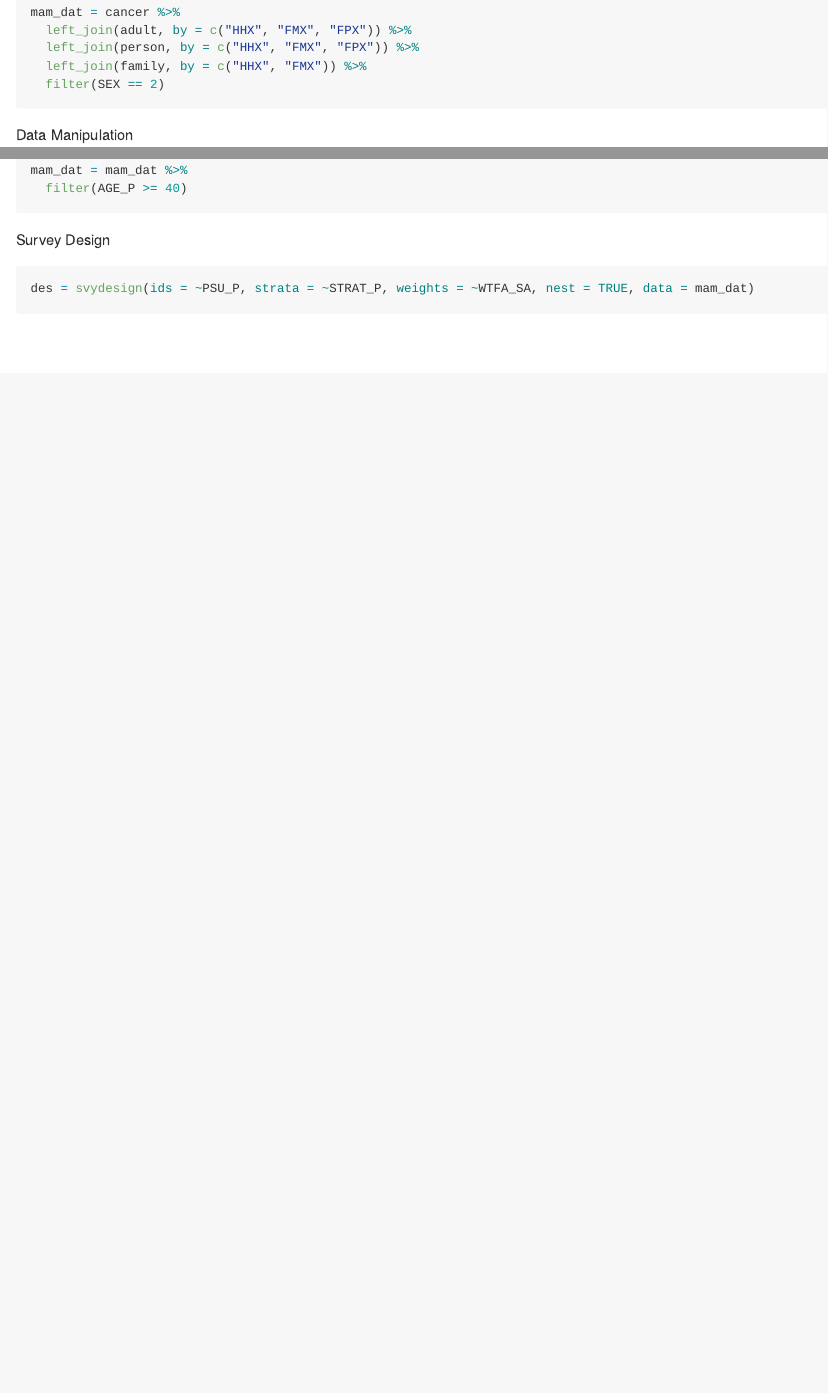
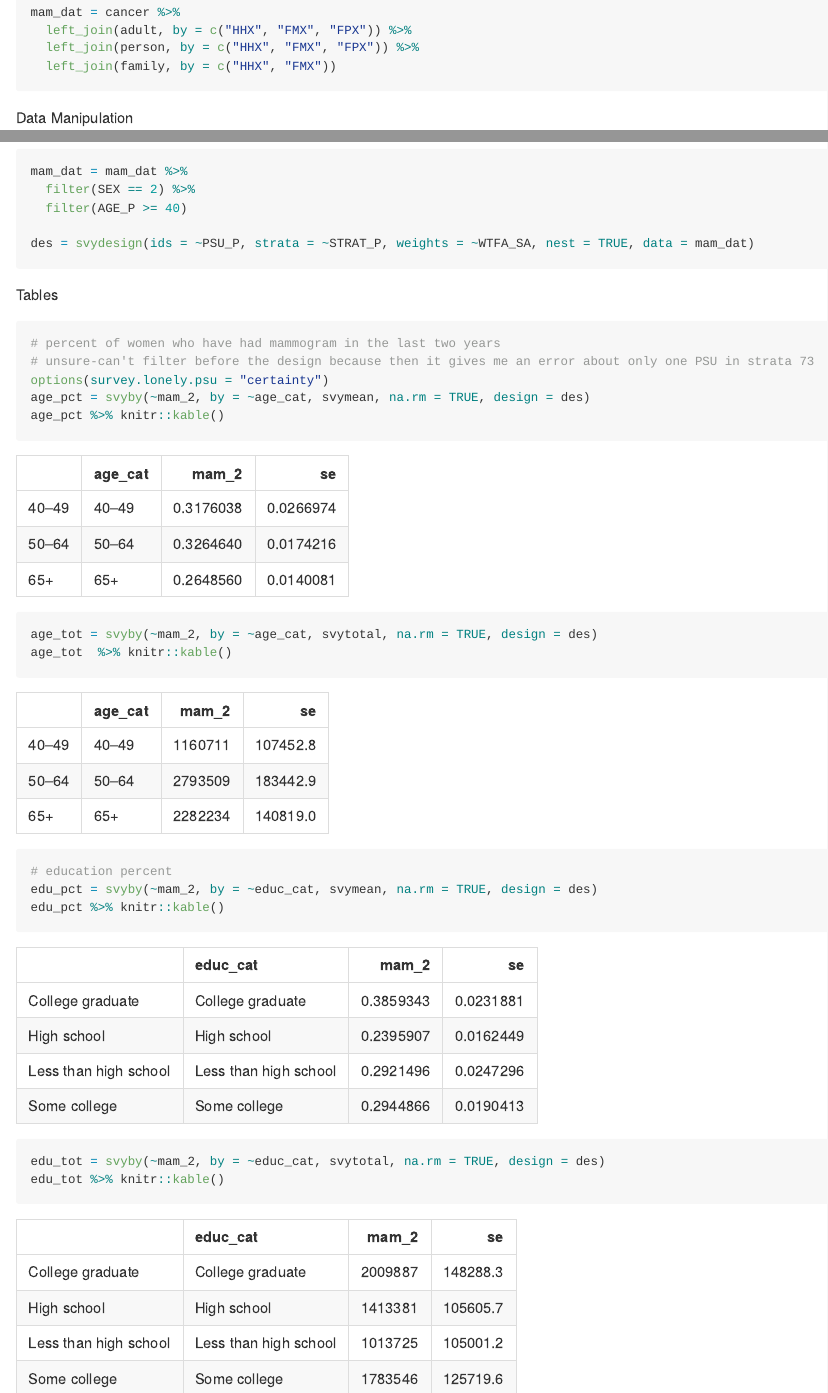
Before and after one commit to lauracosgrove/surveys-final, an R Markdown document (mammogram.Rmd): the page in a window 1100 px wide, from 480 px down, and a second part further down, joined at a grey line. The pictures show the output file mammogram.md that the author committed with the source, drawn offline in the style of GitHub.

Commit message:
start making some tables

````diff
--- a/mammogram.Rmd
+++ b/mammogram.Rmd
@@ -30,8 +30,7 @@ person = read_csv("./data/personsx.csv") %>%
 mam_dat = cancer %>%
   left_join(adult, by = c("HHX", "FMX", "FPX")) %>%
   left_join(person, by = c("HHX", "FMX", "FPX")) %>%
-  left_join(family, by = c("HHX", "FMX")) %>%
-  filter(SEX == 2)
+  left_join(family, by = c("HHX", "FMX"))
 ```
 
 Data Manipulation
@@ -90,14 +89,34 @@ mam_dat = mam_dat %>%
                              HISCODI3 == 4 ~ "Non-Hispanic Asian",
                              HISCODI3 == 5 ~ "Non-Hispanic AN/AI"))
 
-mam_dat = mam_dat %>%
-  filter(AGE_P >= 40)
+
 ```
 
 
 Survey Design
 ```{r}
+mam_dat = mam_dat %>%
+  filter(SEX == 2) %>%
+  filter(AGE_P >= 40)
+
 des = svydesign(ids = ~PSU_P, strata = ~STRAT_P, weights = ~WTFA_SA, nest = TRUE, data = mam_dat)
 
 
 ```
+
+Tables
+```{r, tables}
+# percent of women who have had mammogram in the last two years
+# unsure-can't filter before the design because then it gives me an error about only one PSU in strata 73
+options(survey.lonely.psu = "certainty")
+age_pct = svyby(~mam_2, by = ~age_cat, svymean, na.rm = TRUE, design = des)
+age_pct %>% knitr::kable()
+age_tot = svyby(~mam_2, by = ~age_cat, svytotal, na.rm = TRUE, design = des)
+age_tot  %>% knitr::kable()
+
+# education percent
+edu_pct = svyby(~mam_2, by = ~educ_cat, svymean, na.rm = TRUE, design = des)
+edu_pct %>% knitr::kable()
+edu_tot = svyby(~mam_2, by = ~educ_cat, svytotal, na.rm = TRUE, design = des)
+edu_tot %>% knitr::kable()
+```
````
Also changed, not shown: mammogram.md.
